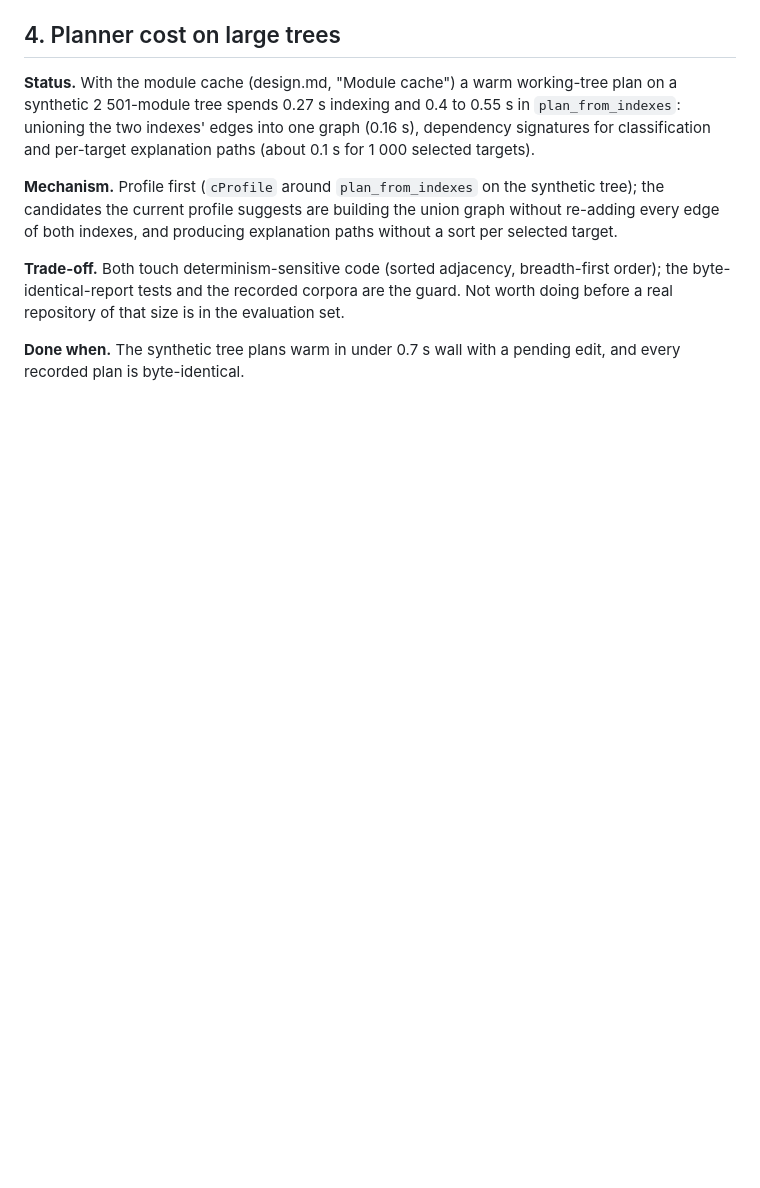
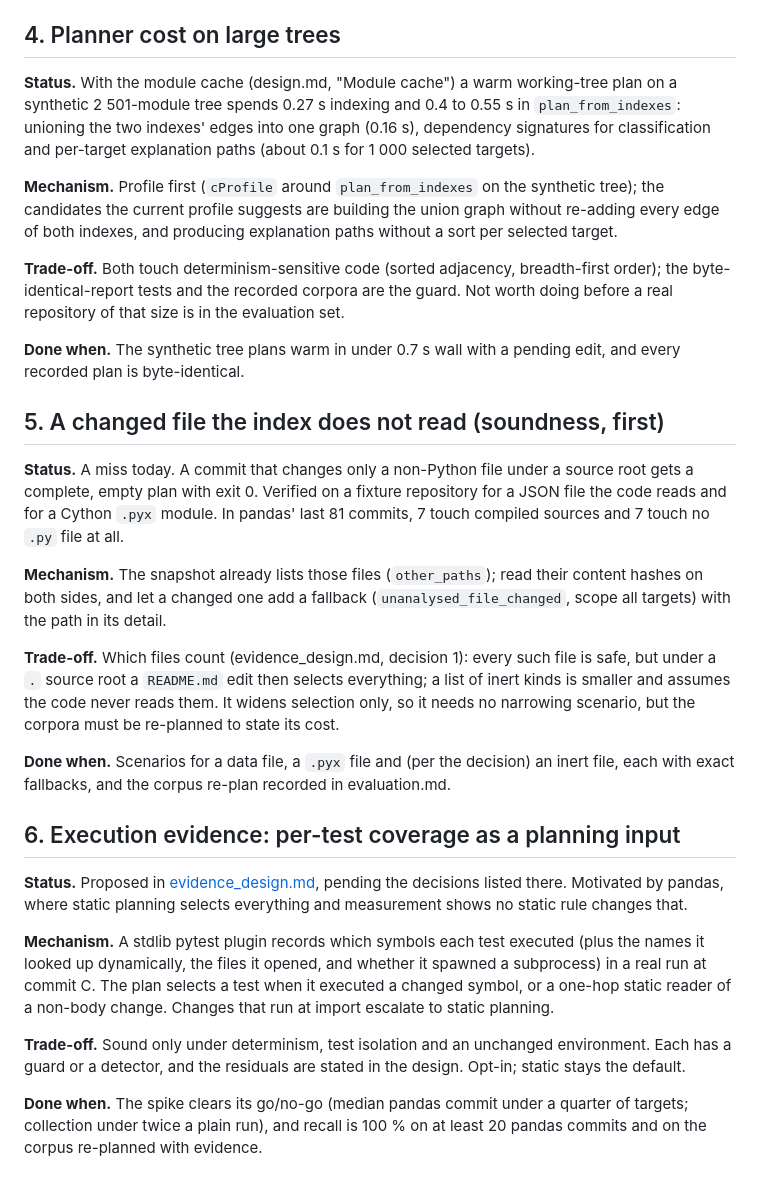
Before and after one commit to bearing-research/diffcone, a Markdown page: docs/roadmap.md, the part around the change. Rendered like a GitHub page; blank space fills up the shorter version.

```diff
--- a/docs/roadmap.md
+++ b/docs/roadmap.md
@@ -122,3 +122,48 @@ size is in the evaluation set.
 
 **Done when.** The synthetic tree plans warm in under 0.7 s wall with a
 pending edit, and every recorded plan is byte-identical.
+
+## 5. A changed file the index does not read (soundness, first)
+
+**Status.** A miss today. A commit that changes only a non-Python file
+under a source root gets a complete, empty plan with exit 0. Verified on a
+fixture repository for a JSON file the code reads and for a Cython `.pyx`
+module. In pandas' last 81 commits, 7 touch compiled sources and 7 touch no
+`.py` file at all.
+
+**Mechanism.** The snapshot already lists those files (`other_paths`);
+read their content hashes on both sides, and let a changed one add a
+fallback (`unanalysed_file_changed`, scope all targets) with the path in
+its detail.
+
+**Trade-off.** Which files count (evidence_design.md, decision 1): every
+such file is safe, but under a `.` source root a `README.md` edit then
+selects everything; a list of inert kinds is smaller and assumes the code
+never reads them. It widens selection only, so it needs no narrowing
+scenario, but the corpora must be re-planned to state its cost.
+
+**Done when.** Scenarios for a data file, a `.pyx` file and (per the
+decision) an inert file, each with exact fallbacks, and the corpus
+re-plan recorded in evaluation.md.
+
+## 6. Execution evidence: per-test coverage as a planning input
+
+**Status.** Proposed in [evidence_design.md](evidence_design.md), pending
+the decisions listed there. Motivated by pandas, where static planning
+selects everything and measurement shows no static rule changes that.
+
+**Mechanism.** A stdlib pytest plugin records which symbols each test
+executed (plus the names it looked up dynamically, the files it opened,
+and whether it spawned a subprocess) in a real run at commit C. The plan
+selects a test when it executed a changed symbol, or a one-hop static
+reader of a non-body change. Changes that run at import escalate to
+static planning.
+
+**Trade-off.** Sound only under determinism, test isolation and an
+unchanged environment. Each has a guard or a detector, and the residuals
+are stated in the design. Opt-in; static stays the default.
+
+**Done when.** The spike clears its go/no-go (median pandas commit under a
+quarter of targets; collection under twice a plain run), and recall is
+100 % on at least 20 pandas commits and on the corpus re-planned with
+evidence.
```
Also changed, not shown: docs/evidence_design.md (added, +252 -0 lines).
